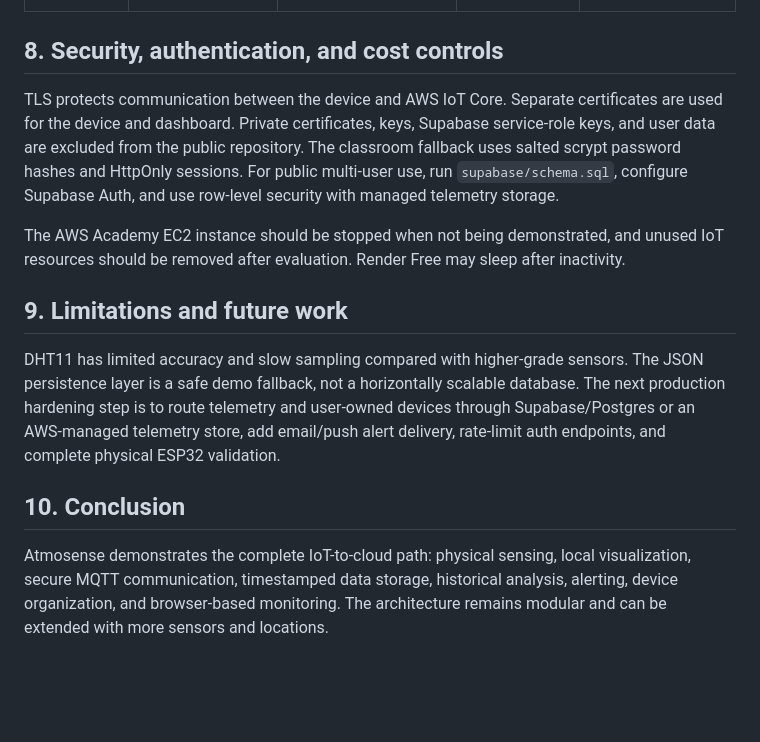
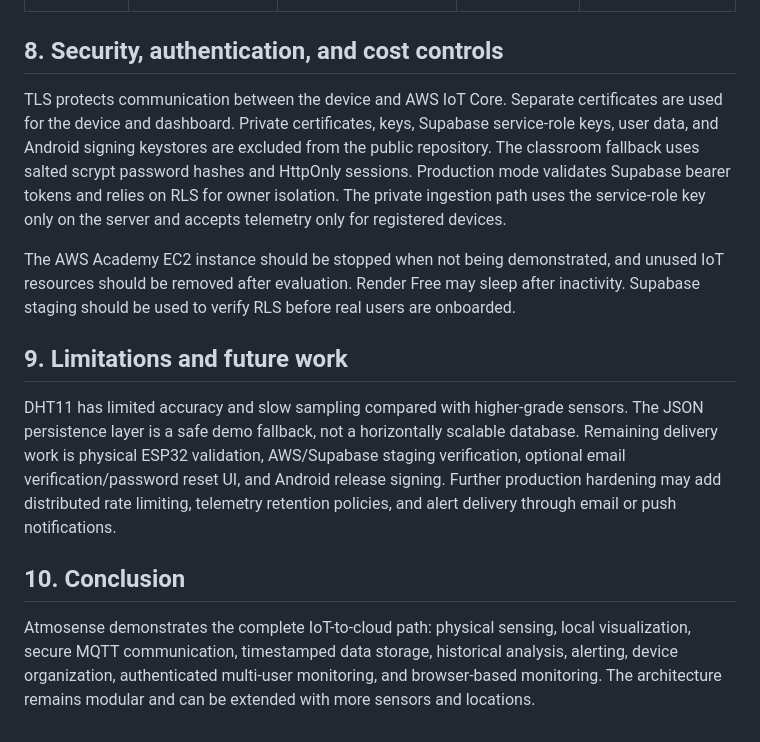
Before and after one commit to koteshwarraoravipati-byte/atmosense-iot-environment-dashboard, a Markdown page: docs/project-report.md, the part around one of its changes. GitHub-like rendering; blank space fills up the shorter version.

```diff
--- a/docs/project-report.md
+++ b/docs/project-report.md
@@ -72,14 +79,14 @@ During the final physical validation, capture the following:
 
 ## 8. Security, authentication, and cost controls
 
-TLS protects communication between the device and AWS IoT Core. Separate certificates are used for the device and dashboard. Private certificates, keys, Supabase service-role keys, and user data are excluded from the public repository. The classroom fallback uses salted scrypt password hashes and HttpOnly sessions. For public multi-user use, run `supabase/schema.sql`, configure Supabase Auth, and use row-level security with managed telemetry storage.
+TLS protects communication between the device and AWS IoT Core. Separate certificates are used for the device and dashboard. Private certificates, keys, Supabase service-role keys, user data, and Android signing keystores are excluded from the public repository. The classroom fallback uses salted scrypt password hashes and HttpOnly sessions. Production mode validates Supabase bearer tokens and relies on RLS for owner isolation. The private ingestion path uses the service-role key only on the server and accepts telemetry only for registered devices.
 
-The AWS Academy EC2 instance should be stopped when not being demonstrated, and unused IoT resources should be removed after evaluation. Render Free may sleep after inactivity.
+The AWS Academy EC2 instance should be stopped when not being demonstrated, and unused IoT resources should be removed after evaluation. Render Free may sleep after inactivity. Supabase staging should be used to verify RLS before real users are onboarded.
 
 ## 9. Limitations and future work
 
-DHT11 has limited accuracy and slow sampling compared with higher-grade sensors. The JSON persistence layer is a safe demo fallback, not a horizontally scalable database. The next production hardening step is to route telemetry and user-owned devices through Supabase/Postgres or an AWS-managed telemetry store, add email/push alert delivery, rate-limit auth endpoints, and complete physical ESP32 validation.
+DHT11 has limited accuracy and slow sampling compared with higher-grade sensors. The JSON persistence layer is a safe demo fallback, not a horizontally scalable database. Remaining delivery work is physical ESP32 validation, AWS/Supabase staging verification, optional email verification/password reset UI, and Android release signing. Further production hardening may add distributed rate limiting, telemetry retention policies, and alert delivery through email or push notifications.
 
 ## 10. Conclusion
 
-Atmosense demonstrates the complete IoT-to-cloud path: physical sensing, local visualization, secure MQTT communication, timestamped data storage, historical analysis, alerting, device organization, and browser-based monitoring. The architecture remains modular and can be extended with more sensors and locations.
+Atmosense demonstrates the complete IoT-to-cloud path: physical sensing, local visualization, secure MQTT communication, timestamped data storage, historical analysis, alerting, device organization, authenticated multi-user monitoring, and browser-based monitoring. The architecture remains modular and can be extended with more sensors and locations.
```
Also changed, not shown: other parts of docs/project-report.md (+11 -4 lines).
